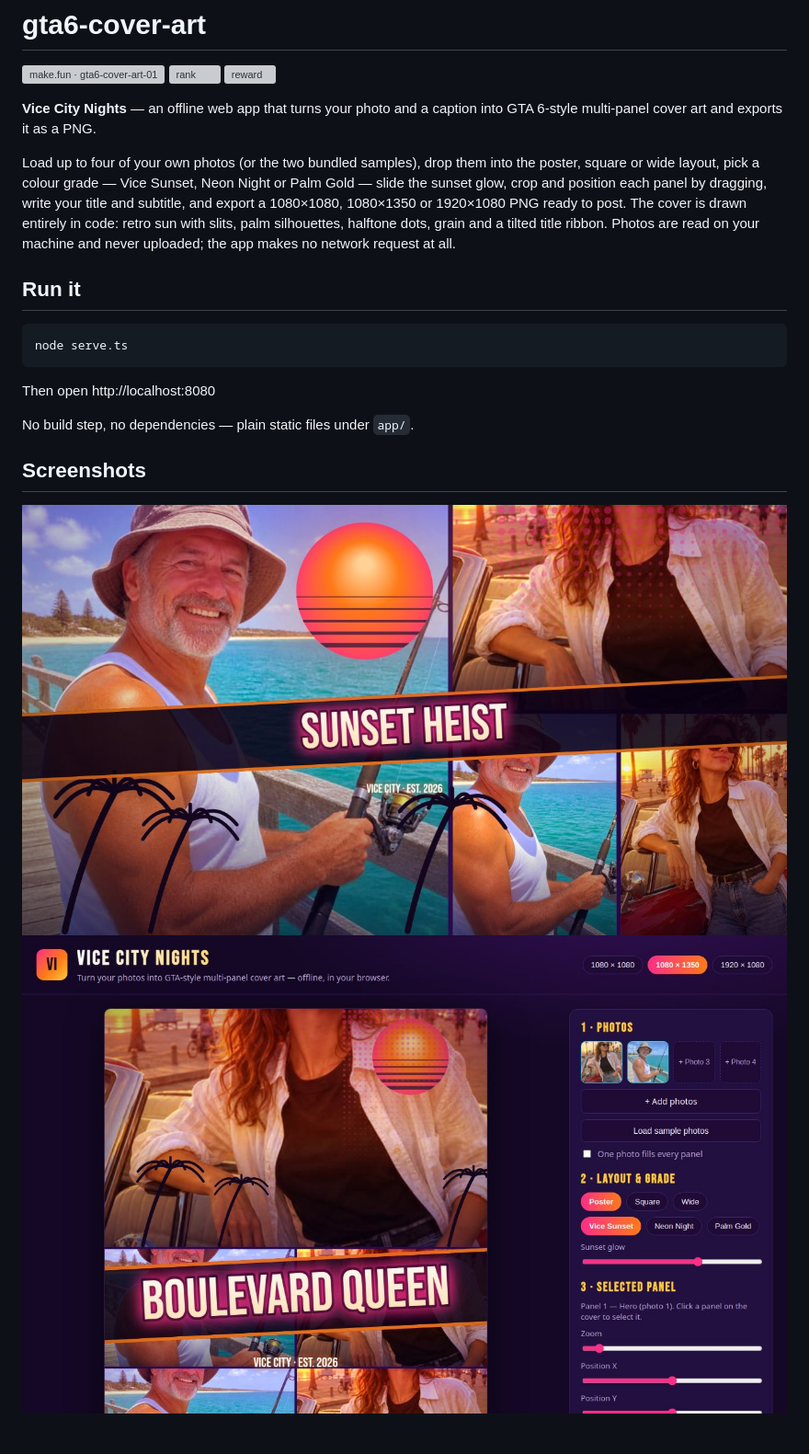
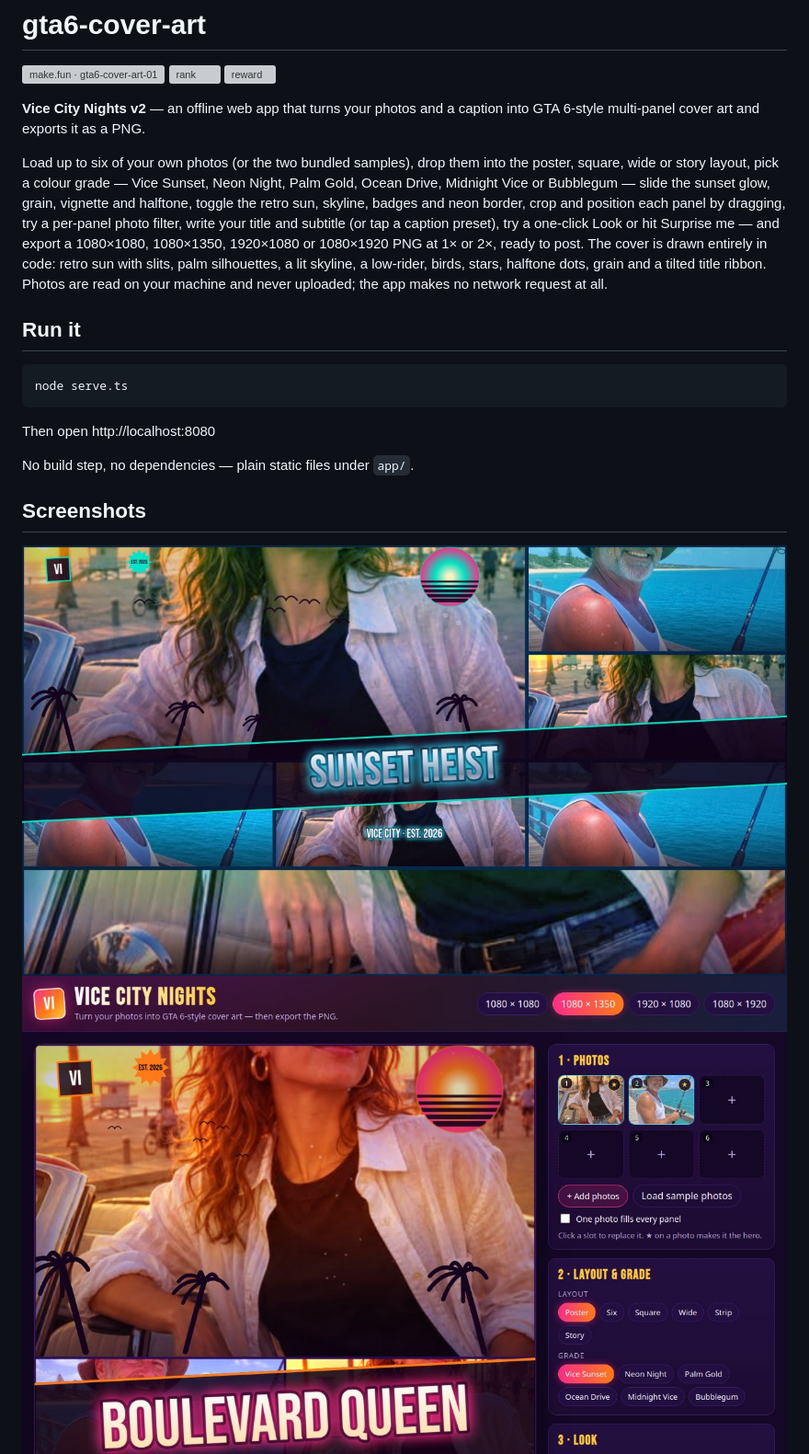
Before and after one commit to davidwara/gta6-cover-art, a Markdown page: README.md, the part around the change. Shown at 92% size. Drawn GitHub-style; pictures changed too: screenshots/1-cover.jpg, screenshots/2-editor.jpg; blank space fills up the shorter version; grey boxes are pictures that could not be loaded.

```diff
--- a/README.md
+++ b/README.md
@@ -4,15 +4,19 @@
 [![rank](https://make.fun/badge/gta6-cover-art-01/davidwara/gta6-cover-art/rank.svg)](https://make.fun/bounty/gta6-cover-art-01/leaderboard?utm_source=github&utm_medium=readme&utm_campaign=gta6-cover-art-01)
 [![reward](https://make.fun/badge/gta6-cover-art-01/davidwara/gta6-cover-art/reward.svg)](https://make.fun/bounty/gta6-cover-art-01?utm_source=github&utm_medium=readme&utm_campaign=gta6-cover-art-01)
 
-**Vice City Nights** — an offline web app that turns your photo and a
+**Vice City Nights v2** — an offline web app that turns your photos and a
 caption into GTA 6-style multi-panel cover art and exports it as a PNG.
 
-Load up to four of your own photos (or the two bundled samples), drop
-them into the poster, square or wide layout, pick a colour grade — Vice
-Sunset, Neon Night or Palm Gold — slide the sunset glow, crop and position
-each panel by dragging, write your title and subtitle, and export a
-1080×1080, 1080×1350 or 1920×1080 PNG ready to post. The cover is drawn
-entirely in code: retro sun with slits, palm silhouettes, halftone dots,
+Load up to six of your own photos (or the two bundled samples), drop them
+into the poster, square, wide or story layout, pick a colour grade — Vice
+Sunset, Neon Night, Palm Gold, Ocean Drive, Midnight Vice or Bubblegum —
+slide the sunset glow, grain, vignette and halftone, toggle the retro sun,
+skyline, badges and neon border, crop and position each panel by dragging,
+try a per-panel photo filter, write your title and subtitle (or tap a
+caption preset), try a one-click Look or hit Surprise me — and export a
+1080×1080, 1080×1350, 1920×1080 or 1080×1920 PNG at 1× or 2×, ready to
+post. The cover is drawn entirely in code: retro sun with slits, palm
+silhouettes, a lit skyline, a low-rider, birds, stars, halftone dots,
 grain and a tilted title ribbon. Photos are read on your machine and never
 uploaded; the app makes no network request at all.
 
```
Also changed, not shown: screenshots/3-cover-square.jpg, screenshots/4-cover-portrait.jpg, 10 other files.
